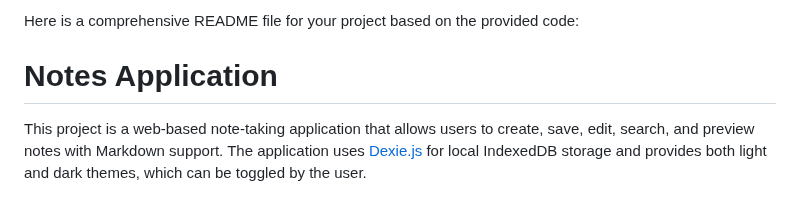
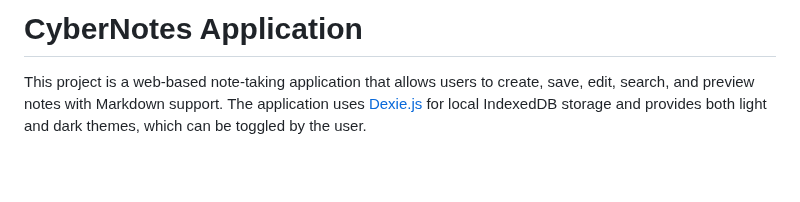
Before and after one commit to Exios66/cybernotes, a Markdown page: README.md, the part around the change. Drawn GitHub-style; blank space fills up the shorter version.

Commit message:
Fix Update README.md

```diff
--- a/README.md
+++ b/README.md
@@ -1,6 +1,4 @@
-Here is a comprehensive README file for your project based on the provided code:
-
-# Notes Application
+# CyberNotes Application
 
 This project is a web-based note-taking application that allows users to create, save, edit, search, and preview notes with Markdown support. The application uses [Dexie.js](https://dexie.org/) for local IndexedDB storage and provides both light and dark themes, which can be toggled by the user.
 
```
